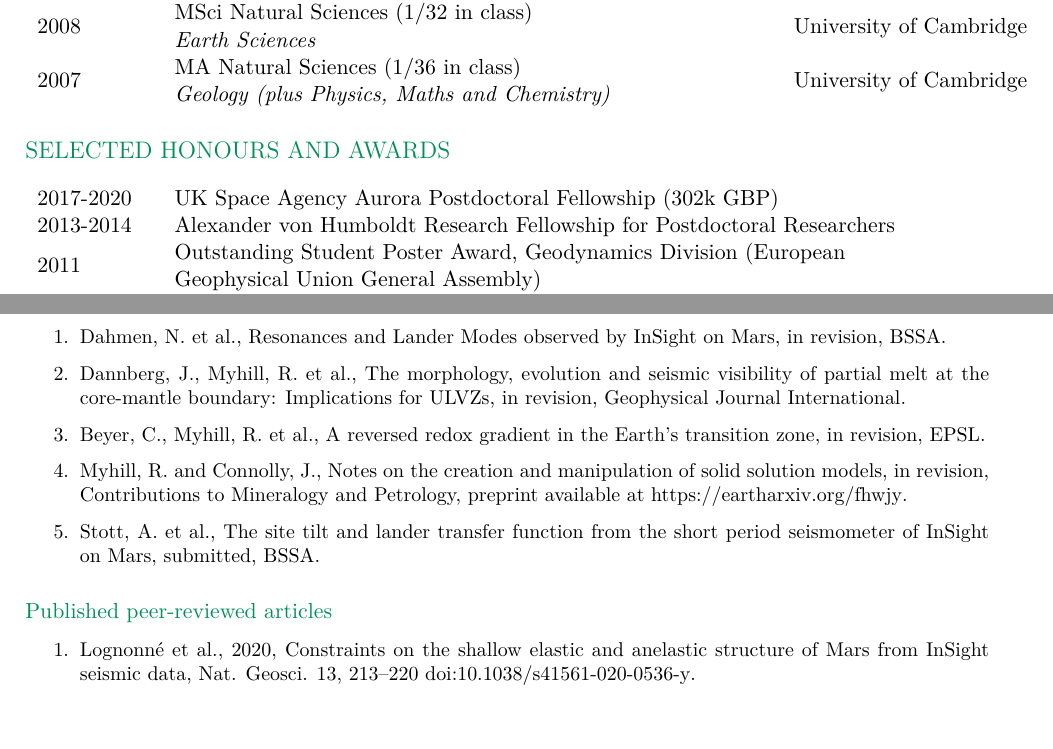
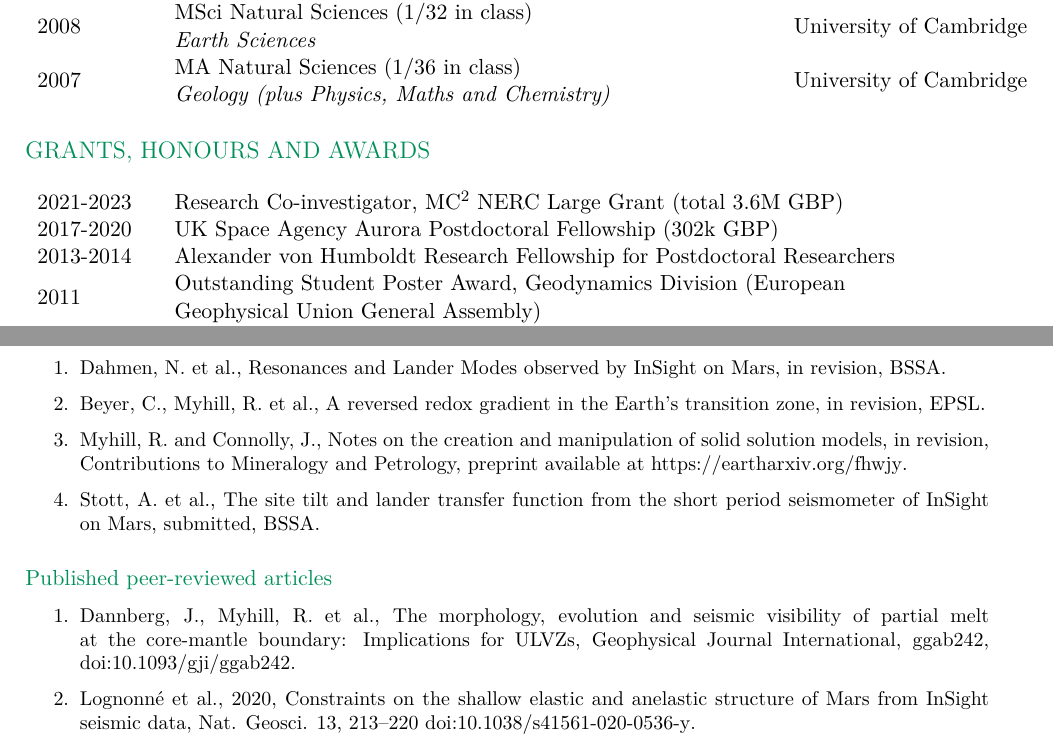
Before and after one commit to bobmyhill/cv, a LaTeX CV (myhill_cv.tex): two parts of pages 1 and 3 of 6, joined at a grey line, cut so that both start at the same text. Compiled offline with pdfLaTeX.

Commit message:
Dannberg et al published

```diff
--- a/myhill_cv.tex
+++ b/myhill_cv.tex
@@ -117,12 +117,13 @@
 \end{table}
 \vspace{-1.5em}
 
-\subsection*{SELECTED HONOURS AND AWARDS}
+\subsection*{GRANTS, HONOURS AND AWARDS}
 
 \vspace{-0.5em}
 \begin{table}[!h]
 \centering
 \begin{tabular}{L{2cm} L{13cm} L{2cm}}
+2021-2023 & Research Co-investigator, MC$^2$ NERC Large Grant (total 3.6M GBP) & \\
 2017-2020 & UK Space Agency Aurora Postdoctoral Fellowship (302k GBP) & \\
 2013-2014 & Alexander von Humboldt Research Fellowship for Postdoctoral Researchers & \\
 2011 & Outstanding Student Poster Award, Geodynamics Division (European Geophysical Union General Assembly) & \\
@@ -192,7 +193,6 @@
 \subsubsection*{Submitted and accepted}
 \begin{enumerate}
   \item Dahmen, N. et al., Resonances and Lander Modes observed by InSight on Mars, in revision, BSSA.
-  \item Dannberg, J., Myhill, R. et al., The morphology, evolution and seismic visibility of partial melt at the core-mantle boundary: Implications for ULVZs, in revision, Geophysical Journal International.
   \item Beyer, C., Myhill, R. et al., A reversed redox gradient in the Earth's transition zone, in revision, EPSL.
   \item Myhill, R. and Connolly, J., Notes on the creation and manipulation of solid solution models, in revision, Contributions to Mineralogy and Petrology, preprint available at \href{https://eartharxiv.org/fhwjy}{https://eartharxiv.org/fhwjy}.
   \item Stott, A. et al., The site tilt and lander transfer function from the short period seismometer of InSight on Mars, submitted, BSSA.
@@ -200,6 +200,7 @@
 
 \subsubsection*{Published peer-reviewed articles}
 \begin{enumerate}
+\item Dannberg, J., Myhill, R. et al., The morphology, evolution and seismic visibility of partial melt at the core-mantle boundary: Implications for ULVZs, Geophysical Journal International, ggab242, \doi{10.1093/gji/ggab242}.
 \item Lognonn\'e et al., 2020, Constraints on the shallow elastic and anelastic structure of Mars from InSight seismic data, Nat. Geosci. 13, 213--220 \doi{10.1038/s41561-020-0536-y}.
 \item Gassm{\"o}ller et al., 2020, On Formulations of Compressible Mantle Convection, Geophysical Journal International 221 (2), 1264-1280, \doi{10.1093/gji/ggaa078}.
 \item Panero et al., 2020, Dehydration Melting Below the Undersaturated Transition Zone, G-cubed. \doi{10.1029/2019GC008712}
```
Also changed, not shown: myhill_cv.pdf.
